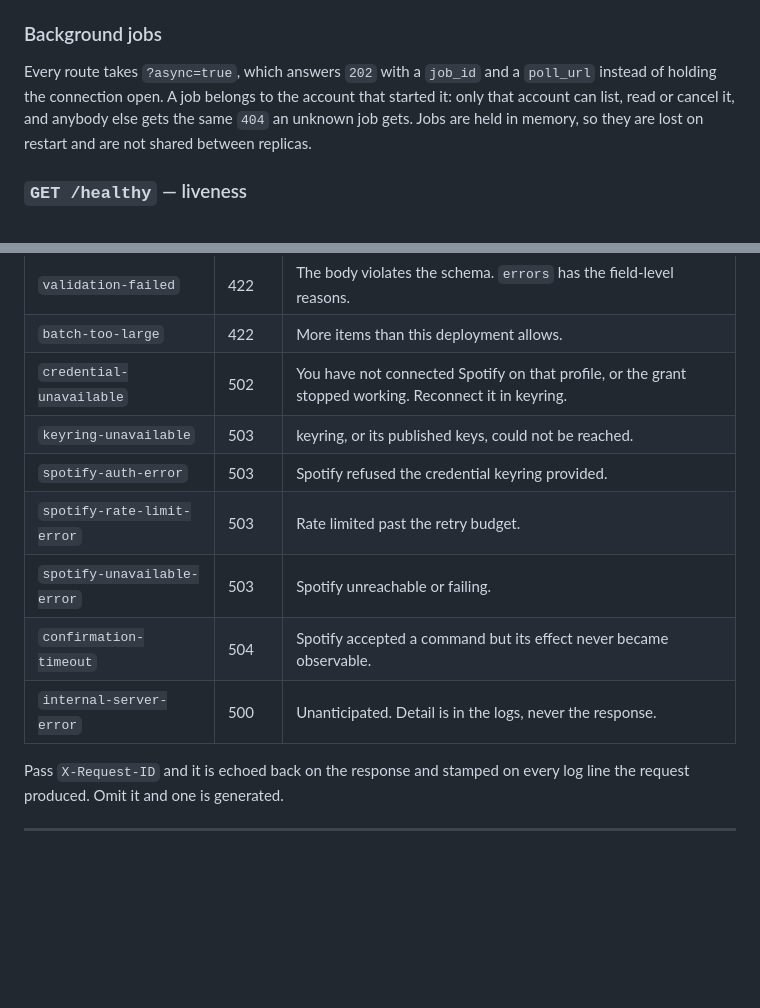
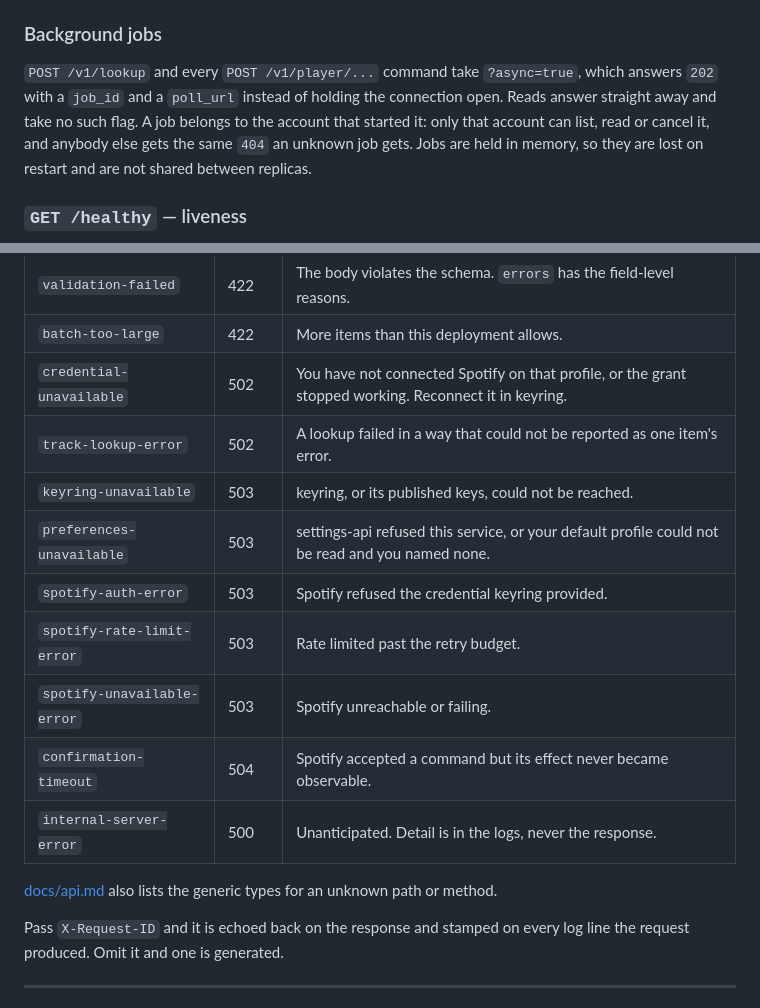
Before and after one commit to tochi-mba/Spotify-api, a Markdown page: README.md, 2 parts joined by grey strips. Drawn GitHub-style; blank space fills up the shorter version.

```diff
--- a/README.md
+++ b/README.md
@@ -157,8 +157,9 @@ you nothing else — the request is still `200`.
 
 ### Background jobs
 
-Every route takes `?async=true`, which answers `202` with a `job_id` and a
-`poll_url` instead of holding the connection open. A job belongs to the account
+`POST /v1/lookup` and every `POST /v1/player/...` command take `?async=true`, which
+answers `202` with a `job_id` and a `poll_url` instead of holding the connection open.
+Reads answer straight away and take no such flag. A job belongs to the account
 that started it: only that account can list, read or cancel it, and anybody else
 gets the same `404` an unknown job gets. Jobs are held in memory, so they are lost
 on restart and are not shared between replicas.
@@ -211,12 +212,16 @@ Switch on the last segment of `type`. `request_id` is on every problem, includin
 | `validation-failed` | 422 | The body violates the schema. `errors` has the field-level reasons. |
 | `batch-too-large` | 422 | More items than this deployment allows. |
 | `credential-unavailable` | 502 | You have not connected Spotify on that profile, or the grant stopped working. Reconnect it in keyring. |
+| `track-lookup-error` | 502 | A lookup failed in a way that could not be reported as one item's error. |
 | `keyring-unavailable` | 503 | keyring, or its published keys, could not be reached. |
+| `preferences-unavailable` | 503 | settings-api refused this service, or your default profile could not be read and you named none. |
 | `spotify-auth-error` | 503 | Spotify refused the credential keyring provided. |
 | `spotify-rate-limit-error` | 503 | Rate limited past the retry budget. |
 | `spotify-unavailable-error` | 503 | Spotify unreachable or failing. |
 | `confirmation-timeout` | 504 | Spotify accepted a command but its effect never became observable. |
 | `internal-server-error` | 500 | Unanticipated. Detail is in the logs, never the response. |
+
+[docs/api.md](docs/api.md#errors) also lists the generic types for an unknown path or method.
 
 Pass `X-Request-ID` and it is echoed back on the response and stamped on every
 log line the request produced. Omit it and one is generated.
```
Also changed, not shown: docs/api.md (+11 -3 lines).
